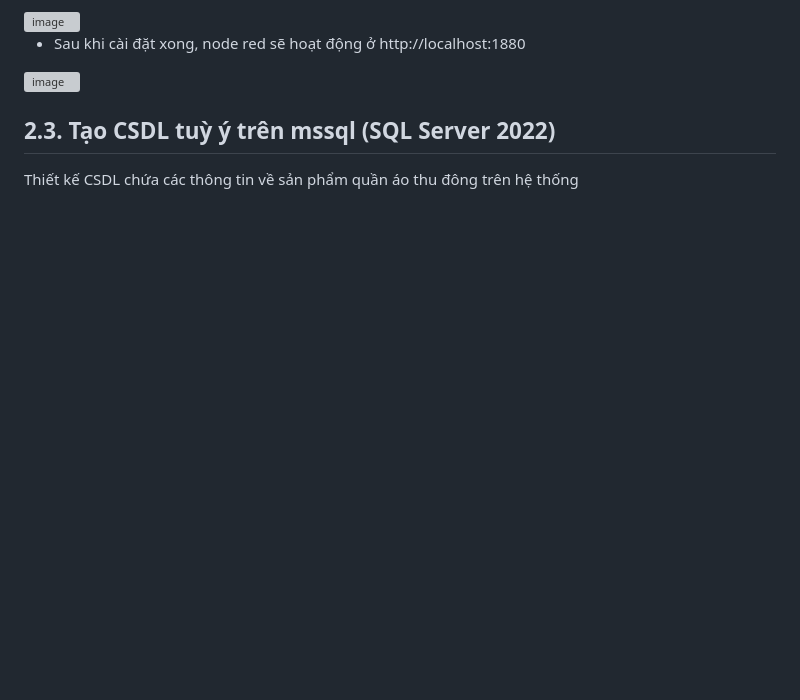
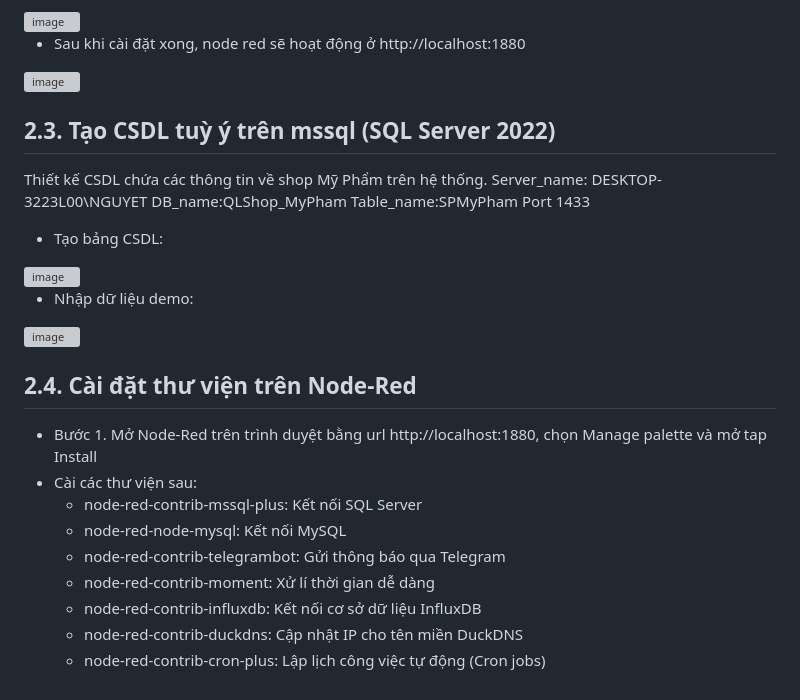
Before and after one commit to phuongthianhnguyet/BT2.WEB_APACHE, a Markdown page: README.md, the part around the change. Rendered like a GitHub page; blank space fills up the shorter version; grey boxes are pictures that could not be loaded.

```diff
--- a/README.md
+++ b/README.md
@@ -83,4 +83,26 @@ Tạo thư mục chứa website tại D:\Apache24\Apache24\phuonganhnguyet
 <img width="1920" height="1074" alt="image" src="https://github.com/user-attachments/assets/6048251c-6659-4b66-942f-5429a23f80a3" />
 
 ## 2.3. Tạo CSDL tuỳ ý trên mssql (SQL Server 2022)
-Thiết kế CSDL chứa các thông tin về sản phẩm quần áo thu đông trên hệ thống
+Thiết kế CSDL chứa các thông tin về shop Mỹ Phẩm trên hệ thống.
+Server_name: DESKTOP-3223L00\NGUYET
+DB_name:QLShop_MyPham
+Table_name:SPMyPham
+Port 1433
+- Tạo bảng CSDL:
+
+<img width="1880" height="942" alt="image" src="https://github.com/user-attachments/assets/9349ed09-c52e-4a74-b4f0-dd7bf0d69584" />
+
+- Nhập dữ liệu demo:
+
+<img width="1920" height="667" alt="image" src="https://github.com/user-attachments/assets/75649755-b1f7-41f3-8362-6680c0f36d22" />
+
+## 2.4. Cài đặt thư viện trên Node-Red
+* Bước 1. Mở Node-Red trên trình duyệt bằng url http://localhost:1880, chọn Manage palette và mở tap Install
+* Cài các thư viện sau:
+  - node-red-contrib-mssql-plus: Kết nối SQL Server
+  - node-red-node-mysql: Kết nối MySQL
+  - node-red-contrib-telegrambot: Gửi thông báo qua Telegram
+  - node-red-contrib-moment: Xử lí thời gian dễ dàng
+  - node-red-contrib-influxdb: Kết nối cơ sở dữ liệu InfluxDB
+  - node-red-contrib-duckdns: Cập nhật IP cho tên miền DuckDNS
+  - node-red-contrib-cron-plus: Lập lịch công việc tự động (Cron jobs)
```
